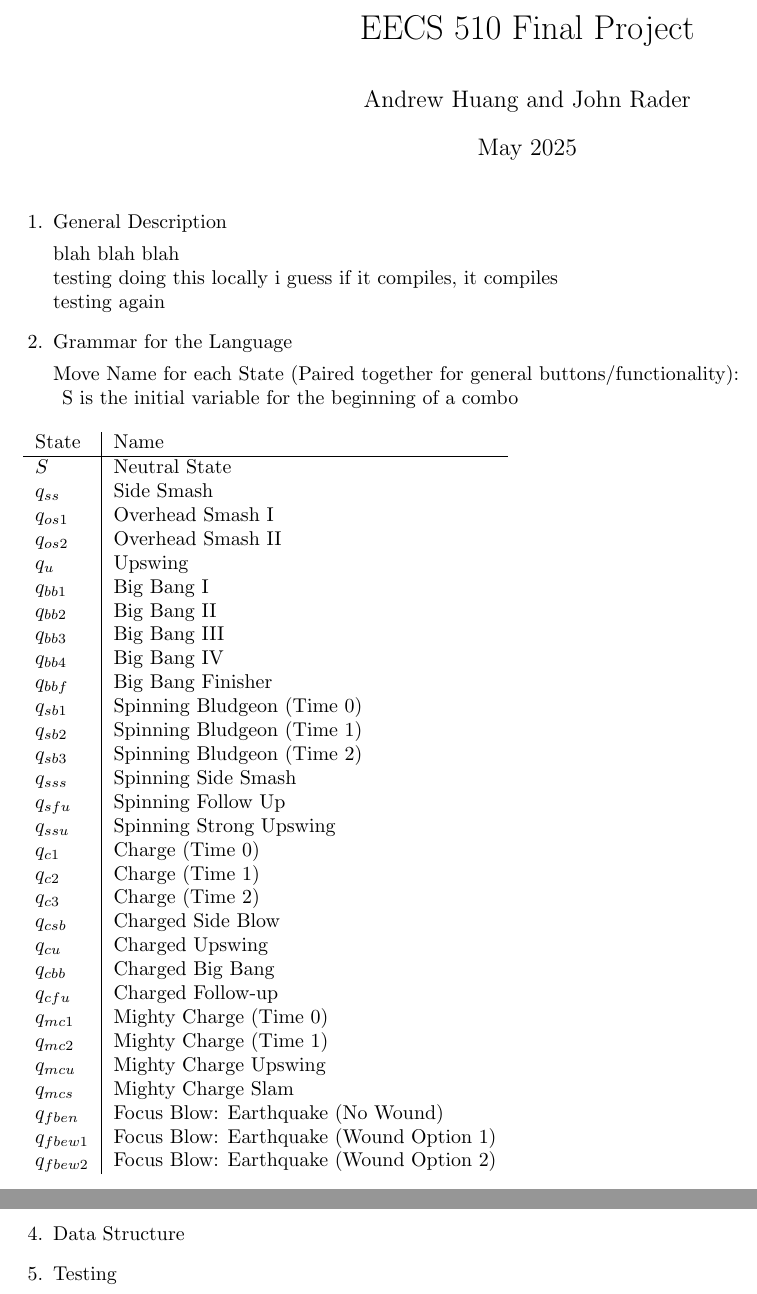
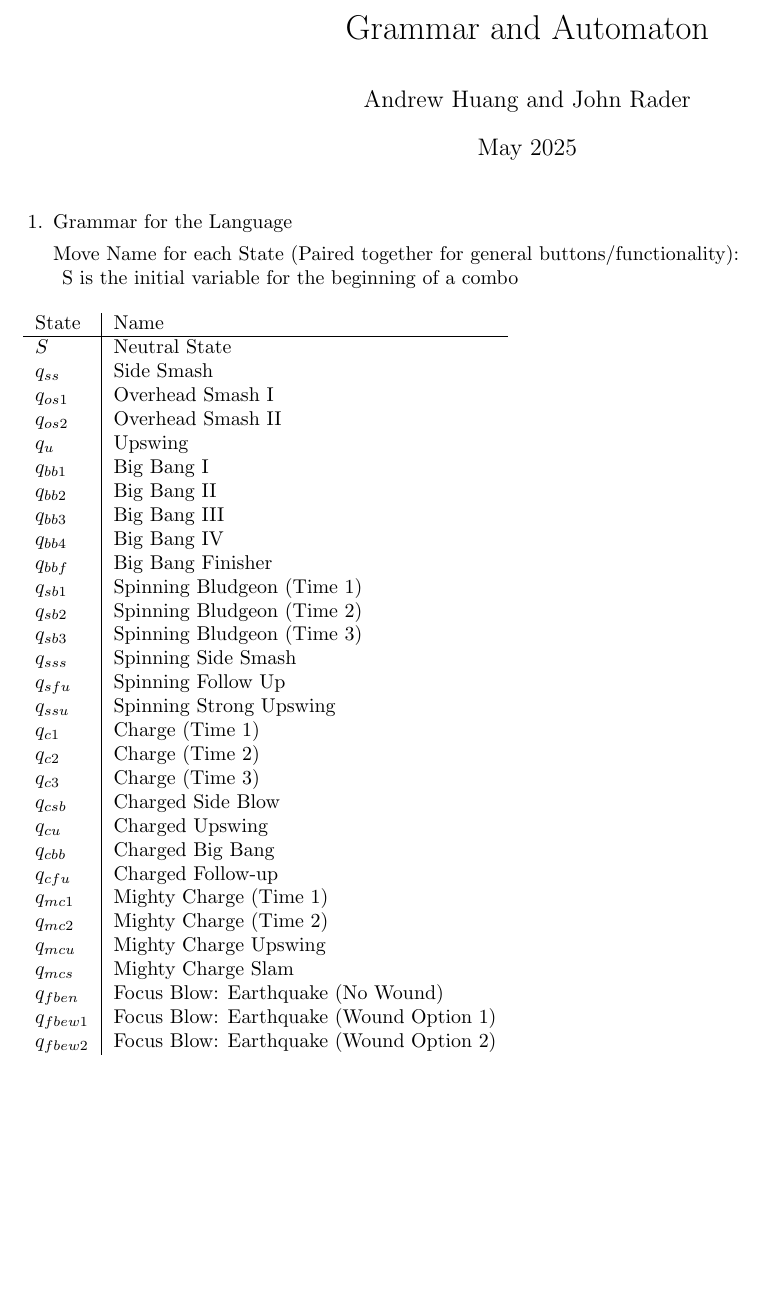
Before and after one commit to jarsnow/510_final_project, a LaTeX document (latex/final-project.tex): two parts of pages 1 and 4 of 4 before the commit and part of page 1 of 3 after it, the two joined at a grey line, cut at the place of the change, the shorter picture padded with empty space. Compiled offline with pdfLaTeX.

Commit message:
finished the automaton

```diff
--- a/latex/final-project.tex
+++ b/latex/final-project.tex
@@ -25,7 +25,7 @@ initial text=$ $, % sets the text that appears on the start arrow
 \usepackage{titling}
 \setlength{\droptitle}{-2em}
 
-\title{EECS 510 Final Project}
+\title{Grammar and Automaton}
 \author{Andrew Huang and John Rader}
 \date{May 2025}
 \begin{document}
@@ -40,12 +40,6 @@ rightmargin=10pt
 }
 
 \begin{mylist}
-
-\item General Description
-
-blah blah blah \\
-testing doing this locally i guess if it compiles, it compiles \\
-testing again
 
 \item Grammar for the Language
 
@@ -64,21 +58,21 @@ Move Name for each State (Paired together for general buttons/functionality): \\
     $q_{bb3}$ & Big Bang III \\
     $q_{bb4}$ & Big Bang IV \\
     $q_{bbf}$ & Big Bang Finisher\\
-    $q_{sb1}$ & Spinning Bludgeon (Time 0)\\
-    $q_{sb2}$ & Spinning Bludgeon (Time 1)\\
-    $q_{sb3}$ & Spinning Bludgeon (Time 2)\\
+    $q_{sb1}$ & Spinning Bludgeon (Time 1)\\
+    $q_{sb2}$ & Spinning Bludgeon (Time 2)\\
+    $q_{sb3}$ & Spinning Bludgeon (Time 3)\\
     $q_{sss}$ & Spinning Side Smash\\
     $q_{sfu}$ & Spinning Follow Up\\
     $q_{ssu}$ & Spinning Strong Upswing\\
-    $q_{c1}$ & Charge (Time 0)\\
-    $q_{c2}$ & Charge (Time 1)\\
-    $q_{c3}$ & Charge (Time 2)\\
+    $q_{c1}$ & Charge (Time 1)\\
+    $q_{c2}$ & Charge (Time 2)\\
+    $q_{c3}$ & Charge (Time 3)\\
     $q_{csb}$ & Charged Side Blow\\
     $q_{cu}$ & Charged Upswing\\
     $q_{cbb}$ & Charged Big Bang\\
     $q_{cfu}$ & Charged Follow-up\\
-    $q_{mc1}$ & Mighty Charge (Time 0)\\
-    $q_{mc2}$ & Mighty Charge (Time 1)\\
+    $q_{mc1}$ & Mighty Charge (Time 1)\\
+    $q_{mc2}$ & Mighty Charge (Time 2)\\
     $q_{mcu}$ & Mighty Charge Upswing\\
     $q_{mcs}$ & Mighty Charge Slam\\
     $q_{fben}$ & Focus Blow: Earthquake (No Wound)\\
@@ -268,9 +262,7 @@ S is the initial variable for the beginning of a combo
 
 \restoregeometry
 \newpage
-\item Data Structure
 
-\item Testing
 
 \end{mylist}
 
```
Also changed, not shown: latex/final-project.pdf.
